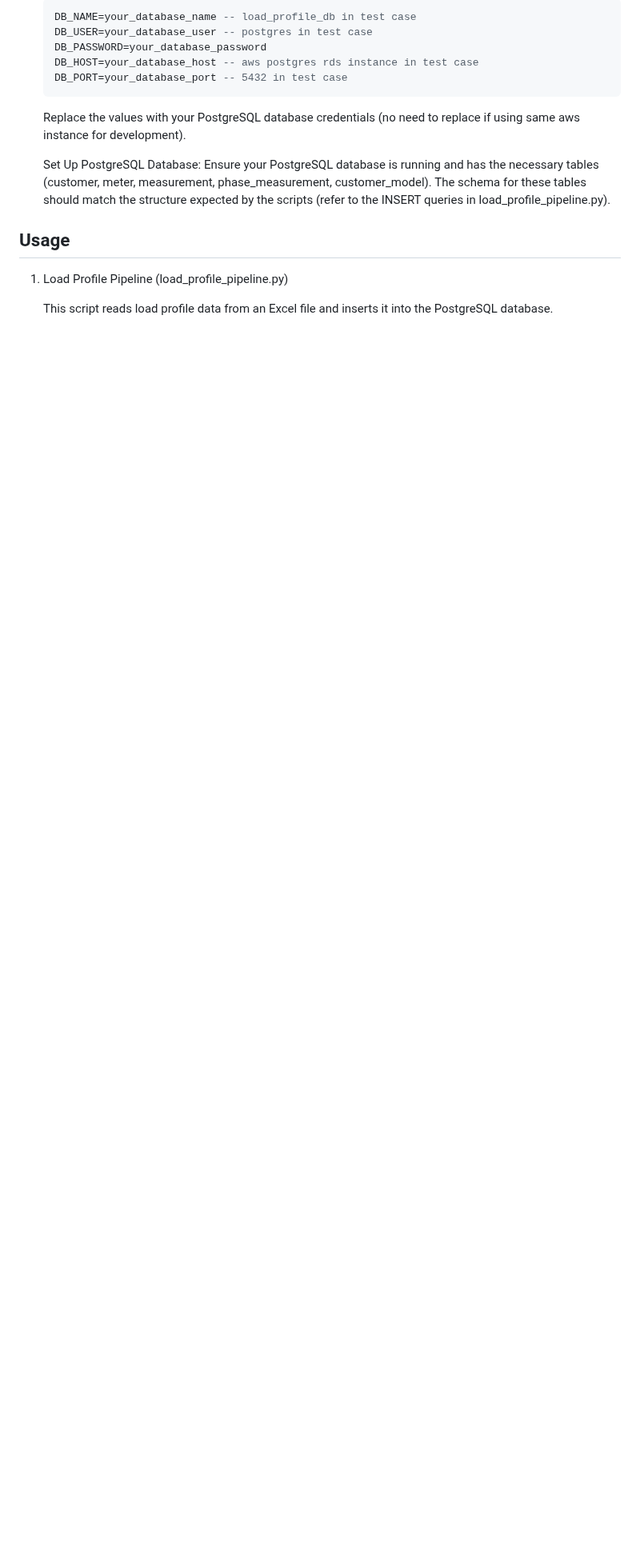
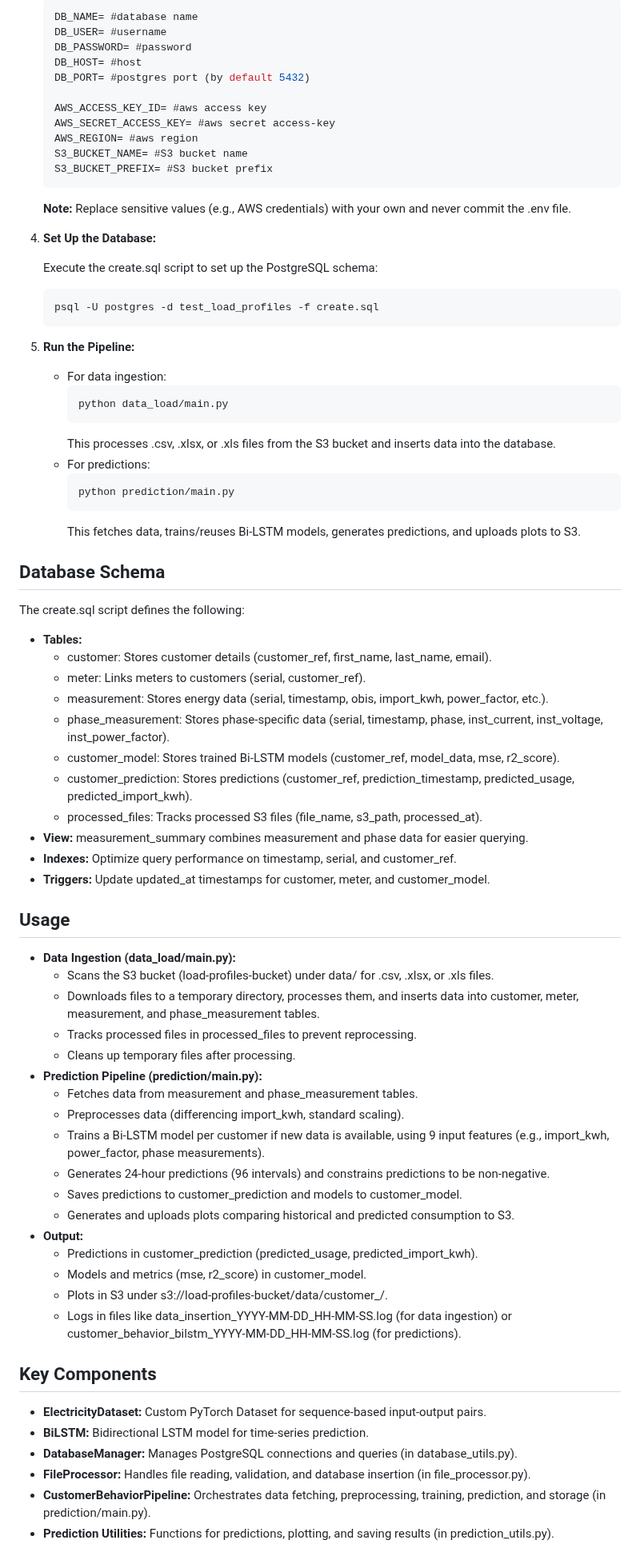
Before and after one commit to Sachithra-oshadha/ELT_test, a Markdown page: README.md, the part around one of its changes. Shown at 80% size. Rendered like a GitHub page; blank space fills up the shorter version.

````diff
--- a/README.md
+++ b/README.md
@@ -42,19 +68,81 @@ Before running the scripts, ensure you have the following installed:
 
     ```sql
-    DB_NAME=your_database_name -- load_profile_db in test case
-    DB_USER=your_database_user -- postgres in test case
-    DB_PASSWORD=your_database_password
-    DB_HOST=your_database_host -- aws postgres rds instance in test case
-    DB_PORT=your_database_port -- 5432 in test case
+    DB_NAME= #database name
+    DB_USER= #username
+    DB_PASSWORD= #password
+    DB_HOST= #host
+    DB_PORT= #postgres port (by default 5432)
+
+    AWS_ACCESS_KEY_ID= #aws access key
+    AWS_SECRET_ACCESS_KEY= #aws secret access-key
+    AWS_REGION= #aws region
+    S3_BUCKET_NAME= #S3 bucket name
+    S3_BUCKET_PREFIX= #S3 bucket prefix
+    ```
+    **Note:** Replace sensitive values (e.g., AWS credentials) with your own and never commit the .env file.
+
+4. **Set Up the Database:**
+
+    Execute the create.sql script to set up the PostgreSQL schema:
+
+    ```bash
+    psql -U postgres -d test_load_profiles -f create.sql
     ```
 
-    Replace the values with your PostgreSQL database credentials (no need to replace if using same aws instance for development).
 
-    Set Up PostgreSQL Database: Ensure your PostgreSQL database is running and has the necessary tables (customer, meter, measurement, phase_measurement, customer_model). The schema for these tables should match the structure expected by the scripts (refer to the INSERT queries in load_profile_pipeline.py).
+5. **Run the Pipeline:**
+    - For data ingestion:
+        ```bash
+        python data_load/main.py
+        ```
+        This processes .csv, .xlsx, or .xls files from the S3 bucket and inserts data into the database.
+    - For predictions:
+        ```bash
+        python prediction/main.py
+        ```
+        This fetches data, trains/reuses Bi-LSTM models, generates predictions, and uploads plots to S3.
+
+## Database Schema
+
+The create.sql script defines the following:
+
+- **Tables:**
+    - customer: Stores customer details (customer_ref, first_name, last_name, email).
+    - meter: Links meters to customers (serial, customer_ref).
+    - measurement: Stores energy data (serial, timestamp, obis, import_kwh, power_factor, etc.).
+    - phase_measurement: Stores phase-specific data (serial, timestamp, phase, inst_current, inst_voltage, inst_power_factor).
+    - customer_model: Stores trained Bi-LSTM models (customer_ref, model_data, mse, r2_score).
+    - customer_prediction: Stores predictions (customer_ref, prediction_timestamp, predicted_usage, predicted_import_kwh).
+    - processed_files: Tracks processed S3 files (file_name, s3_path, processed_at).
+- **View:** measurement_summary combines measurement and phase data for easier querying.
+- **Indexes:** Optimize query performance on timestamp, serial, and customer_ref.
+- **Triggers:** Update updated_at timestamps for customer, meter, and customer_model.
 
 ## Usage
 
-1. Load Profile Pipeline (load_profile_pipeline.py)
+- **Data Ingestion (data_load/main.py):**
+    - Scans the S3 bucket (load-profiles-bucket) under data/ for .csv, .xlsx, or .xls files.
+    - Downloads files to a temporary directory, processes them, and inserts data into customer, meter, measurement, and phase_measurement tables.
+    - Tracks processed files in processed_files to prevent reprocessing.
+    - Cleans up temporary files after processing.
+- **Prediction Pipeline (prediction/main.py):**
+    - Fetches data from measurement and phase_measurement tables.
+    - Preprocesses data (differencing import_kwh, standard scaling).
+    - Trains a Bi-LSTM model per customer if new data is available, using 9 input features (e.g., import_kwh, power_factor, phase measurements).
+    - Generates 24-hour predictions (96 intervals) and constrains predictions to be non-negative.
+    - Saves predictions to customer_prediction and models to customer_model.
+    - Generates and uploads plots comparing historical and predicted consumption to S3.
+- **Output:**
+    - Predictions in customer_prediction (predicted_usage, predicted_import_kwh).
+    - Models and metrics (mse, r2_score) in customer_model.
+    - Plots in S3 under s3://load-profiles-bucket/data/customer_<id>/.
+    - Logs in files like data_insertion_YYYY-MM-DD_HH-MM-SS.log (for data ingestion) or customer_behavior_bilstm_YYYY-MM-DD_HH-MM-SS.log (for predictions).
 
-   This script reads load profile data from an Excel file and inserts it into the PostgreSQL database.
+## Key Components
+- **ElectricityDataset:** Custom PyTorch Dataset for sequence-based input-output pairs.
+- **BiLSTM:** Bidirectional LSTM model for time-series prediction.
+- **DatabaseManager:** Manages PostgreSQL connections and queries (in database_utils.py).
+- **FileProcessor:** Handles file reading, validation, and database insertion (in file_processor.py).
+- **CustomerBehaviorPipeline:** Orchestrates data fetching, preprocessing, training, prediction, and storage (in prediction/main.py).
+- **Prediction Utilities:** Functions for predictions, plotting, and saving results (in prediction_utils.py).
 
````
Also changed, not shown: other parts of README.md (+71 -100 lines).
